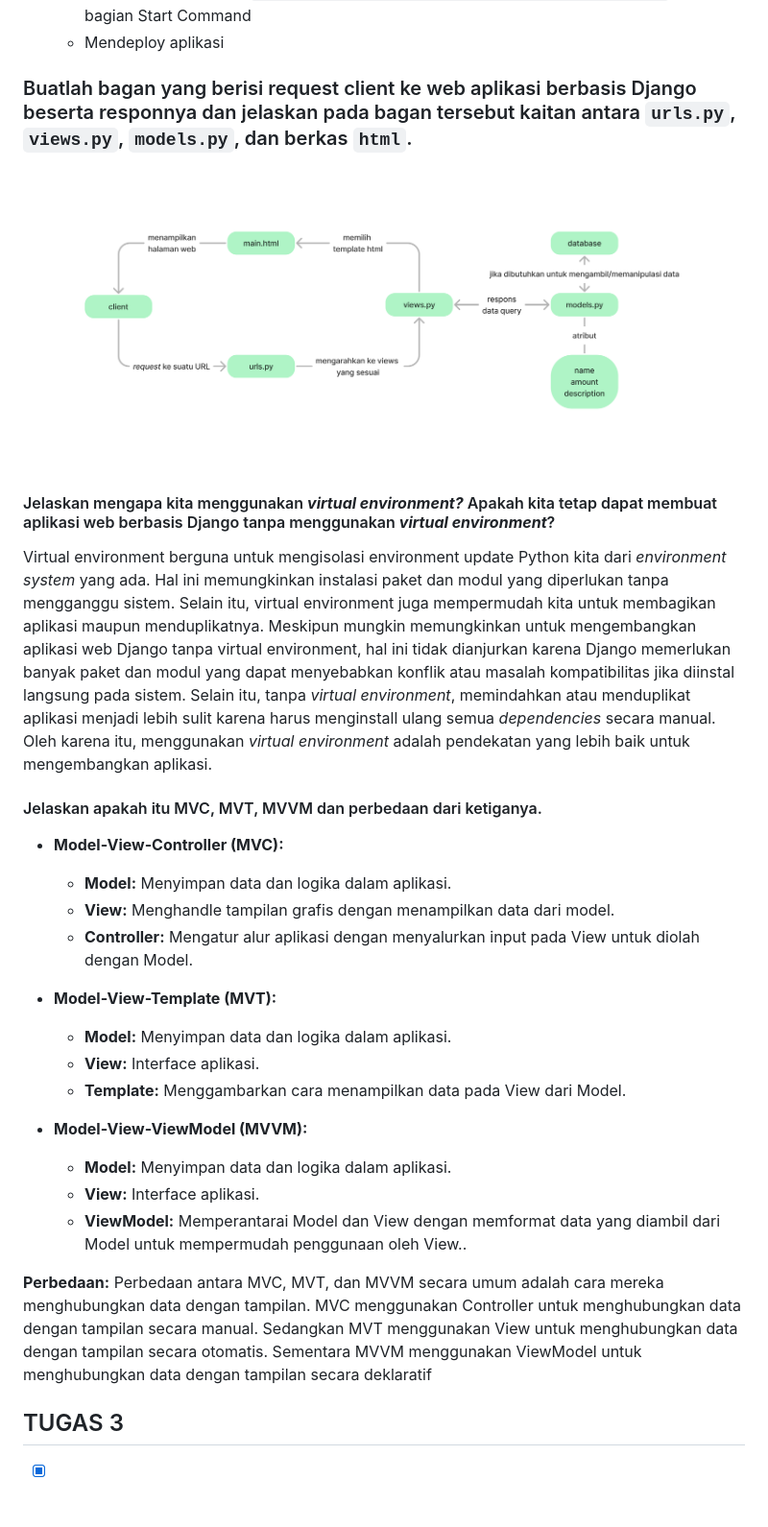
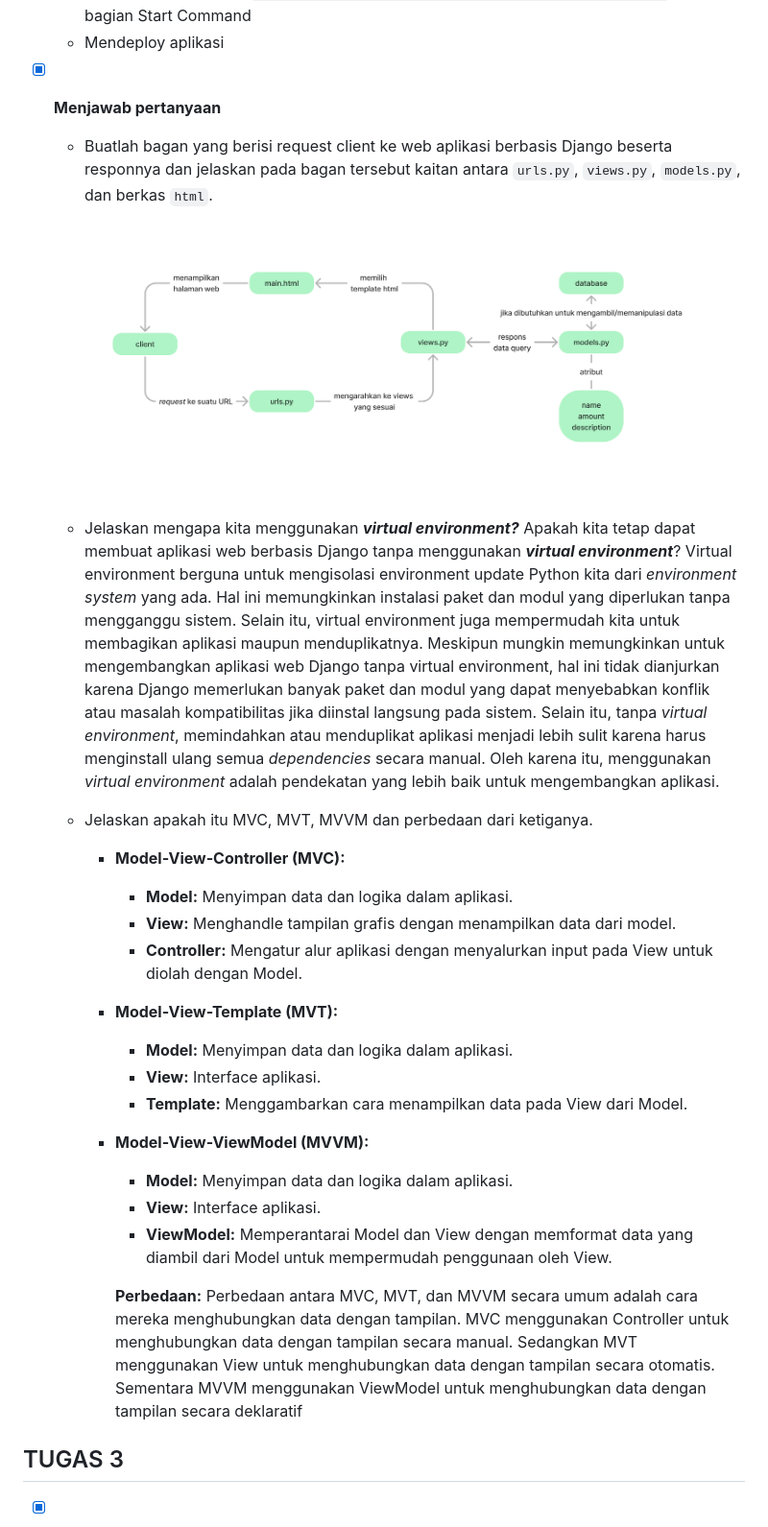
Before and after one commit to neinakada/wargo, a Markdown page: README.md, the part around one of its changes. Shown at 96% size. GitHub-like rendering; blank space fills up the shorter version.

```diff
--- a/README.md
+++ b/README.md
@@ -43,30 +43,31 @@ WarGo: https://wargo.adaptable.app/
     - Memasukkan perintah `python manage.py migrate && gunicorn shopping_list.wsgi` pada bagian Start Command
     - Mendeploy aplikasi
 
-### Buatlah bagan yang berisi request client ke web aplikasi berbasis Django beserta responnya dan jelaskan pada bagan tersebut kaitan antara `urls.py`, `views.py`, `models.py`, dan berkas `html`.
-<img src='/assets/bagan.png'>
+- [x] **Menjawab pertanyaan**
+    - Buatlah bagan yang berisi request client ke web aplikasi berbasis Django beserta responnya dan jelaskan pada bagan tersebut kaitan antara `urls.py`, `views.py`, `models.py`, dan berkas `html`.
+    <img src='/assets/bagan.png'>
 
-#### Jelaskan mengapa kita menggunakan ***virtual environment?*** Apakah kita tetap dapat membuat aplikasi web berbasis Django tanpa menggunakan ***virtual environment***?
-Virtual environment berguna untuk mengisolasi environment update Python kita dari *environment system* yang ada. Hal ini memungkinkan instalasi paket dan modul yang diperlukan tanpa mengganggu sistem. Selain itu, virtual environment juga mempermudah kita untuk membagikan aplikasi maupun menduplikatnya. Meskipun mungkin memungkinkan untuk mengembangkan aplikasi web Django tanpa virtual environment, hal ini tidak dianjurkan karena Django memerlukan banyak paket dan modul yang dapat menyebabkan konflik atau masalah kompatibilitas jika diinstal langsung pada sistem. Selain itu, tanpa *virtual environment*, memindahkan atau menduplikat aplikasi menjadi lebih sulit karena harus menginstall ulang semua *dependencies* secara manual. Oleh karena itu, menggunakan *virtual environment* adalah pendekatan yang lebih baik untuk mengembangkan aplikasi.
+    - Jelaskan mengapa kita menggunakan ***virtual environment?*** Apakah kita tetap dapat membuat aplikasi web berbasis Django tanpa menggunakan ***virtual environment***?
+    Virtual environment berguna untuk mengisolasi environment update Python kita dari *environment system* yang ada. Hal ini memungkinkan instalasi paket dan modul yang diperlukan tanpa mengganggu sistem. Selain itu, virtual environment juga mempermudah kita untuk membagikan aplikasi maupun menduplikatnya. Meskipun mungkin memungkinkan untuk mengembangkan aplikasi web Django tanpa virtual environment, hal ini tidak dianjurkan karena Django memerlukan banyak paket dan modul yang dapat menyebabkan konflik atau masalah kompatibilitas jika diinstal langsung pada sistem. Selain itu, tanpa *virtual environment*, memindahkan atau menduplikat aplikasi menjadi lebih sulit karena harus menginstall ulang semua *dependencies* secara manual. Oleh karena itu, menggunakan *virtual environment* adalah pendekatan yang lebih baik untuk mengembangkan aplikasi.
 
-#### Jelaskan apakah itu MVC, MVT, MVVM dan perbedaan dari ketiganya.
-- **Model-View-Controller (MVC):**
-    - **Model:** Menyimpan data dan logika dalam aplikasi.
-    - **View:** Menghandle tampilan grafis dengan menampilkan data dari model.
-    - **Controller:** Mengatur alur aplikasi dengan menyalurkan input pada View untuk diolah dengan Model.
+    - Jelaskan apakah itu MVC, MVT, MVVM dan perbedaan dari ketiganya.
+        - **Model-View-Controller (MVC):**
+            - **Model:** Menyimpan data dan logika dalam aplikasi.
+            - **View:** Menghandle tampilan grafis dengan menampilkan data dari model.
+            - **Controller:** Mengatur alur aplikasi dengan menyalurkan input pada View untuk diolah dengan Model.
 
-- **Model-View-Template (MVT):**
-    - **Model:** Menyimpan data dan logika dalam aplikasi.
-    - **View:** Interface aplikasi.
-    - **Template:** Menggambarkan cara menampilkan data pada View dari Model.
+        - **Model-View-Template (MVT):**
+            - **Model:** Menyimpan data dan logika dalam aplikasi.
+            - **View:** Interface aplikasi.
+            - **Template:** Menggambarkan cara menampilkan data pada View dari Model.
 
-- **Model-View-ViewModel (MVVM):**
-    - **Model:** Menyimpan data dan logika dalam aplikasi.
-    - **View:** Interface aplikasi.
-    - **ViewModel:** Memperantarai Model dan View dengan memformat data yang diambil dari Model untuk mempermudah penggunaan oleh View..
+        - **Model-View-ViewModel (MVVM):**
+            - **Model:** Menyimpan data dan logika dalam aplikasi.
+            - **View:** Interface aplikasi.
+            - **ViewModel:** Memperantarai Model dan View dengan memformat data yang diambil dari Model untuk mempermudah penggunaan oleh View.
 
-**Perbedaan:**
-Perbedaan antara MVC, MVT, dan MVVM secara umum adalah cara mereka menghubungkan data dengan tampilan. MVC menggunakan Controller untuk menghubungkan data dengan tampilan secara manual. Sedangkan MVT menggunakan View untuk menghubungkan data dengan tampilan secara otomatis. Sementara MVVM menggunakan ViewModel untuk menghubungkan data dengan tampilan secara deklaratif
+            **Perbedaan:**
+            Perbedaan antara MVC, MVT, dan MVVM secara umum adalah cara mereka menghubungkan data dengan tampilan. MVC menggunakan Controller untuk menghubungkan data dengan tampilan secara manual. Sedangkan MVT menggunakan View untuk menghubungkan data dengan tampilan secara otomatis. Sementara MVVM menggunakan ViewModel untuk menghubungkan data dengan tampilan secara deklaratif
 
 ## TUGAS 3
 - [x] **Membuat input form untuk menambahkan objek model pada app sebelumnya.**
```
Also changed, not shown: other parts of README.md (+14 -21 lines).
